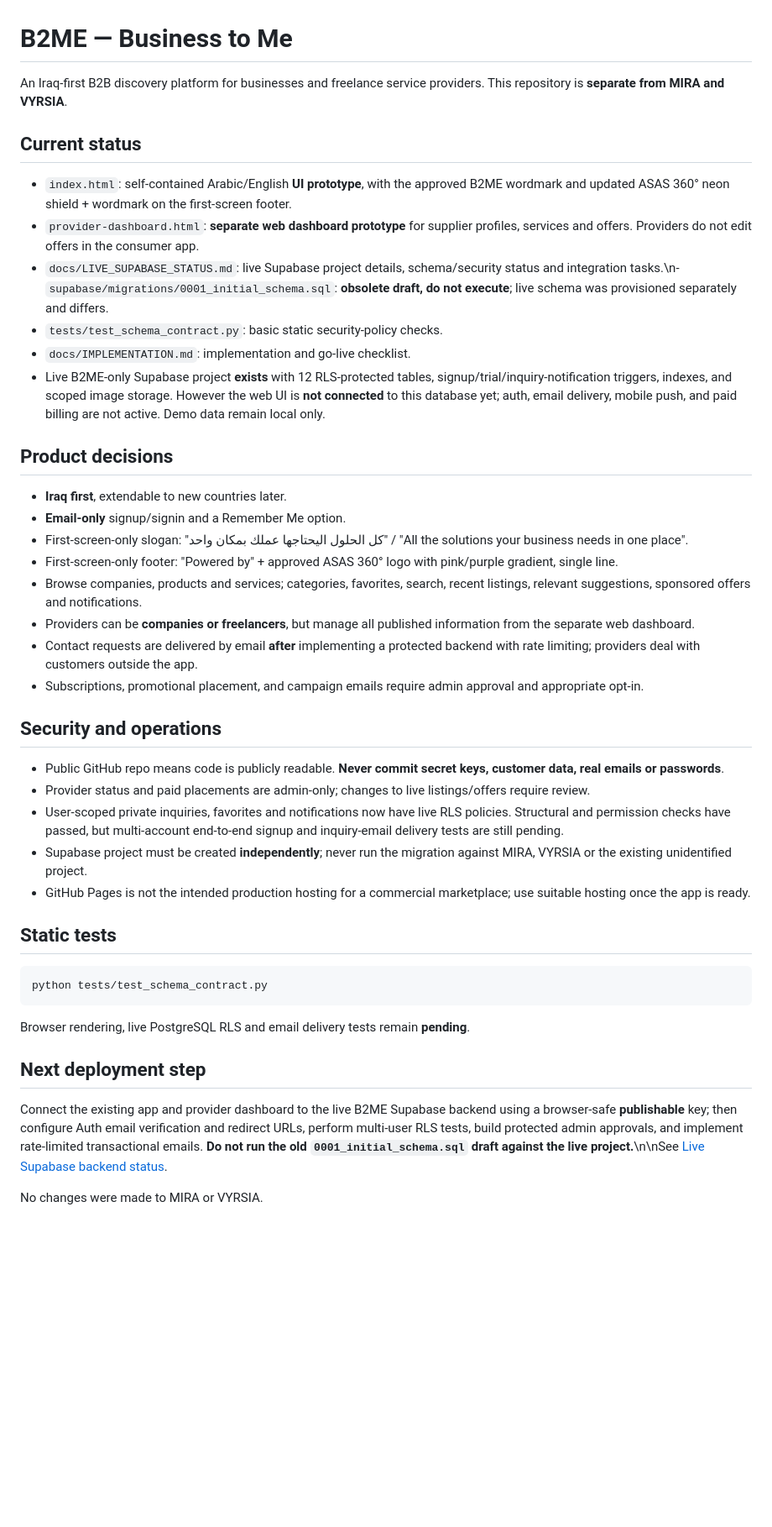
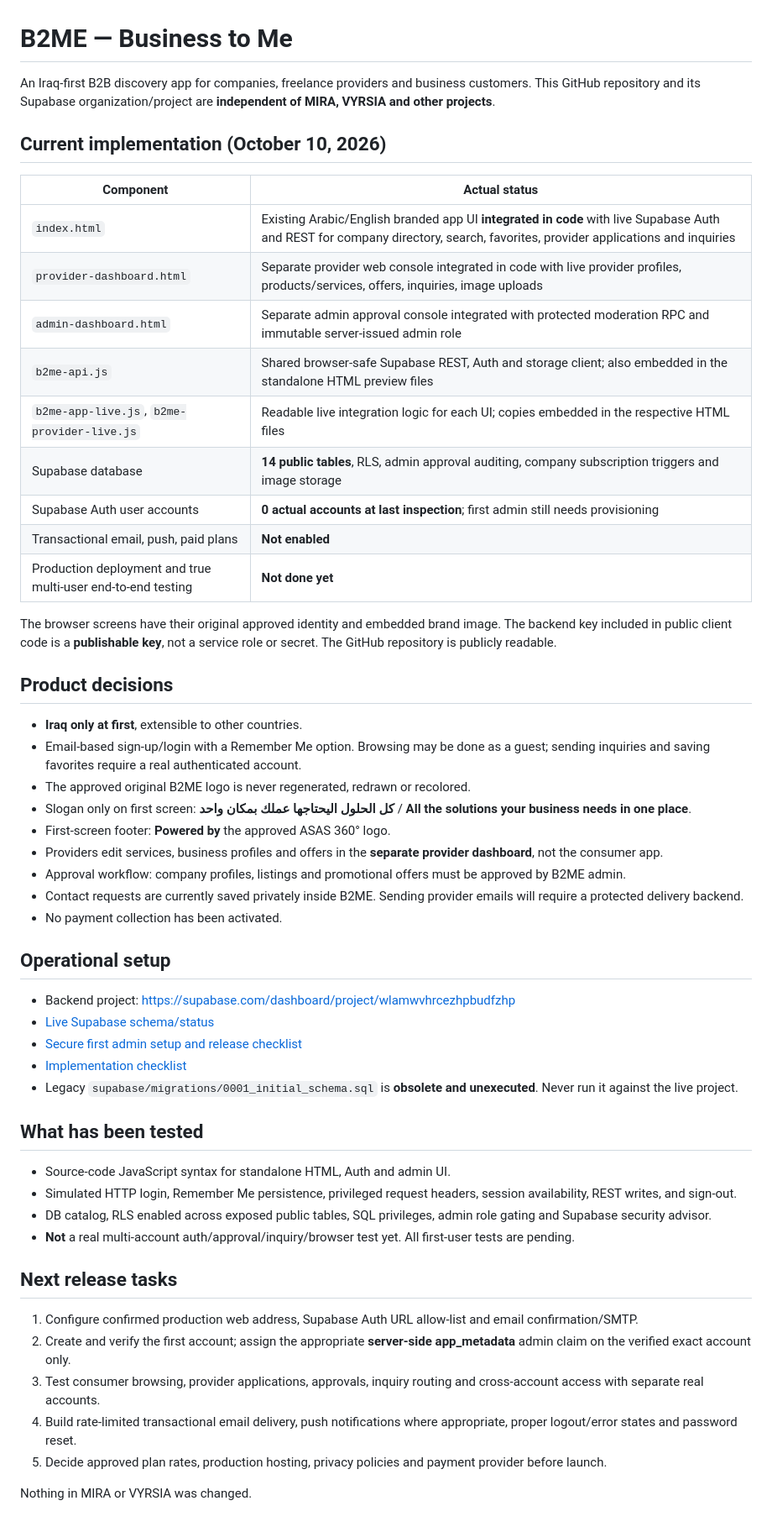
Before and after one commit to ahmedwaleed07/B2ME-App, a Markdown page: README.md, the part around the change. Shown at 84% size. Drawn GitHub-style; blank space fills up the shorter version.

Commit message:
docs: reflect B2ME live application integration, admin console and remaining launch blockers

````diff
--- a/README.md
+++ b/README.md
@@ -1,39 +1,52 @@
 # B2ME — Business to Me
 
-An Iraq-first B2B discovery platform for businesses and freelance service providers. This repository is **separate from MIRA and VYRSIA**.
+An Iraq-first B2B discovery app for companies, freelance providers and business customers. This GitHub repository and its Supabase organization/project are **independent of MIRA, VYRSIA and other projects**.
 
-## Current status
-- `index.html`: self-contained Arabic/English **UI prototype**, with the approved B2ME wordmark and updated ASAS 360° neon shield + wordmark on the first-screen footer.
-- `provider-dashboard.html`: **separate web dashboard prototype** for supplier profiles, services and offers. Providers do not edit offers in the consumer app.
-- `docs/LIVE_SUPABASE_STATUS.md`: live Supabase project details, schema/security status and integration tasks.\n- `supabase/migrations/0001_initial_schema.sql`: **obsolete draft, do not execute**; live schema was provisioned separately and differs.
-- `tests/test_schema_contract.py`: basic static security-policy checks.
-- `docs/IMPLEMENTATION.md`: implementation and go-live checklist.
-- Live B2ME-only Supabase project **exists** with 12 RLS-protected tables, signup/trial/inquiry-notification triggers, indexes, and scoped image storage. However the web UI is **not connected** to this database yet; auth, email delivery, mobile push, and paid billing are not active. Demo data remain local only.
+## Current implementation (October 10, 2026)
+
+| Component | Actual status |
+| --- | --- |
+| `index.html` | Existing Arabic/English branded app UI **integrated in code** with live Supabase Auth and REST for company directory, search, favorites, provider applications and inquiries |
+| `provider-dashboard.html` | Separate provider web console integrated in code with live provider profiles, products/services, offers, inquiries, image uploads |
+| `admin-dashboard.html` | Separate admin approval console integrated with protected moderation RPC and immutable server-issued admin role |
+| `b2me-api.js` | Shared browser-safe Supabase REST, Auth and storage client; also embedded in the standalone HTML preview files |
+| `b2me-app-live.js`, `b2me-provider-live.js` | Readable live integration logic for each UI; copies embedded in the respective HTML files |
+| Supabase database | **14 public tables**, RLS, admin approval auditing, company subscription triggers and image storage |
+| Supabase Auth user accounts | **0 actual accounts at last inspection**; first admin still needs provisioning |
+| Transactional email, push, paid plans | **Not enabled** |
+| Production deployment and true multi-user end-to-end testing | **Not done yet** |
+
+The browser screens have their original approved identity and embedded brand image. The backend key included in public client code is a **publishable key**, not a service role or secret. The GitHub repository is publicly readable.
 
 ## Product decisions
-- **Iraq first**, extendable to new countries later.
-- **Email-only** signup/signin and a Remember Me option.
-- First-screen-only slogan: "كل الحلول اليحتاجها عملك بمكان واحد" / "All the solutions your business needs in one place".
-- First-screen-only footer: "Powered by" + approved ASAS 360° logo with pink/purple gradient, single line.
-- Browse companies, products and services; categories, favorites, search, recent listings, relevant suggestions, sponsored offers and notifications.
-- Providers can be **companies or freelancers**, but manage all published information from the separate web dashboard.
-- Contact requests are delivered by email **after** implementing a protected backend with rate limiting; providers deal with customers outside the app.
-- Subscriptions, promotional placement, and campaign emails require admin approval and appropriate opt-in.
+- **Iraq only at first**, extensible to other countries.
+- Email-based sign-up/login with a Remember Me option. Browsing may be done as a guest; sending inquiries and saving favorites require a real authenticated account.
+- The approved original B2ME logo is never regenerated, redrawn or recolored.
+- Slogan only on first screen: **كل الحلول اليحتاجها عملك بمكان واحد** / **All the solutions your business needs in one place**.
+- First-screen footer: **Powered by** the approved ASAS 360° logo.
+- Providers edit services, business profiles and offers in the **separate provider dashboard**, not the consumer app.
+- Approval workflow: company profiles, listings and promotional offers must be approved by B2ME admin.
+- Contact requests are currently saved privately inside B2ME. Sending provider emails will require a protected delivery backend.
+- No payment collection has been activated.
 
-## Security and operations
-- Public GitHub repo means code is publicly readable. **Never commit secret keys, customer data, real emails or passwords**.
-- Provider status and paid placements are admin-only; changes to live listings/offers require review.
-- User-scoped private inquiries, favorites and notifications now have live RLS policies. Structural and permission checks have passed, but multi-account end-to-end signup and inquiry-email delivery tests are still pending.
-- Supabase project must be created **independently**; never run the migration against MIRA, VYRSIA or the existing unidentified project.
-- GitHub Pages is not the intended production hosting for a commercial marketplace; use suitable hosting once the app is ready.
+## Operational setup
+- Backend project: https://supabase.com/dashboard/project/wlamwvhrcezhpbudfzhp
+- [Live Supabase schema/status](docs/LIVE_SUPABASE_STATUS.md)
+- [Secure first admin setup and release checklist](docs/ADMIN_SETUP.md)
+- [Implementation checklist](docs/IMPLEMENTATION.md)
+- Legacy `supabase/migrations/0001_initial_schema.sql` is **obsolete and unexecuted**. Never run it against the live project.
 
-## Static tests
-```bash
-python tests/test_schema_contract.py
-```
-Browser rendering, live PostgreSQL RLS and email delivery tests remain **pending**.
+## What has been tested
+- Source-code JavaScript syntax for standalone HTML, Auth and admin UI.
+- Simulated HTTP login, Remember Me persistence, privileged request headers, session availability, REST writes, and sign-out.
+- DB catalog, RLS enabled across exposed public tables, SQL privileges, admin role gating and Supabase security advisor.
+- **Not** a real multi-account auth/approval/inquiry/browser test yet. All first-user tests are pending.
 
-## Next deployment step
-Connect the existing app and provider dashboard to the live B2ME Supabase backend using a browser-safe **publishable** key; then configure Auth email verification and redirect URLs, perform multi-user RLS tests, build protected admin approvals, and implement rate-limited transactional emails. **Do not run the old `0001_initial_schema.sql` draft against the live project.**\n\nSee [Live Supabase backend status](docs/LIVE_SUPABASE_STATUS.md).
+## Next release tasks
+1. Configure confirmed production web address, Supabase Auth URL allow-list and email confirmation/SMTP.
+2. Create and verify the first account; assign the appropriate **server-side app_metadata** admin claim on the verified exact account only.
+3. Test consumer browsing, provider applications, approvals, inquiry routing and cross-account access with separate real accounts.
+4. Build rate-limited transactional email delivery, push notifications where appropriate, proper logout/error states and password reset.
+5. Decide approved plan rates, production hosting, privacy policies and payment provider before launch.
 
-No changes were made to MIRA or VYRSIA.
+Nothing in MIRA or VYRSIA was changed.
````
